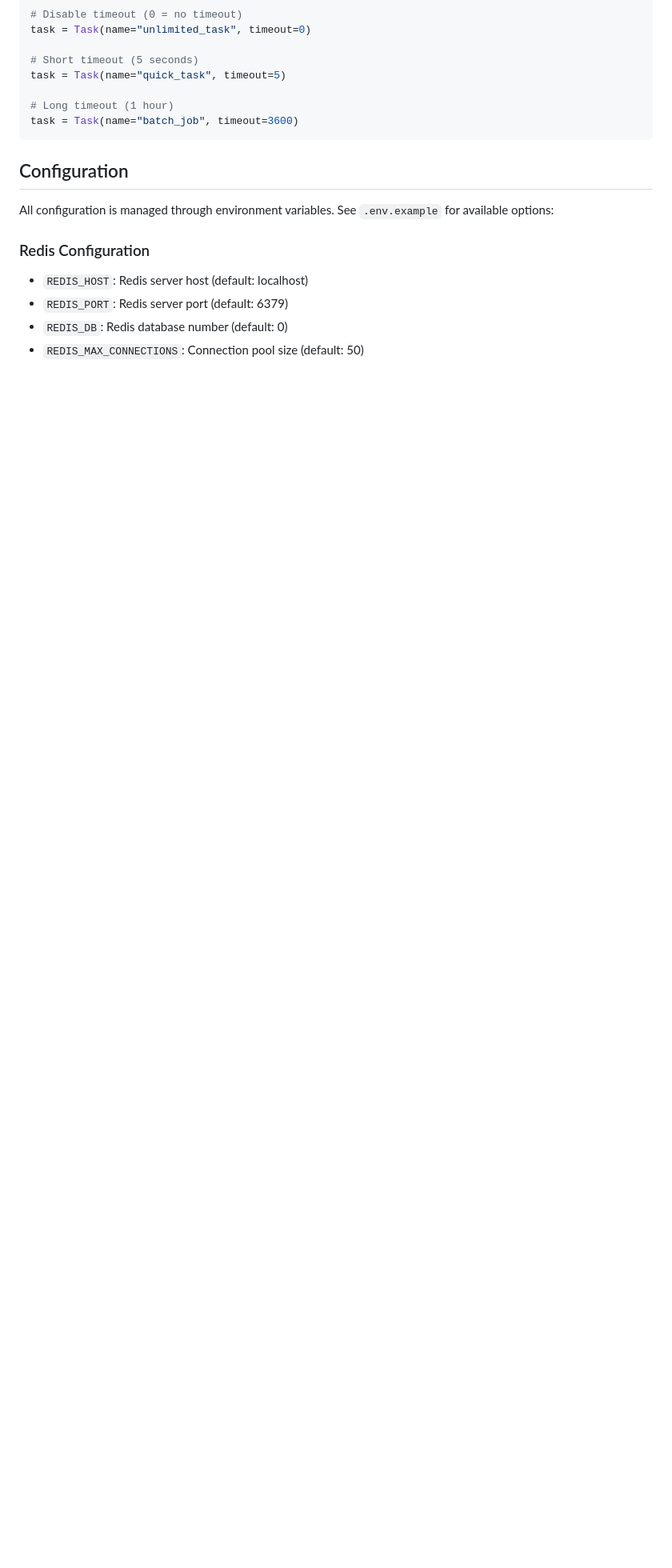
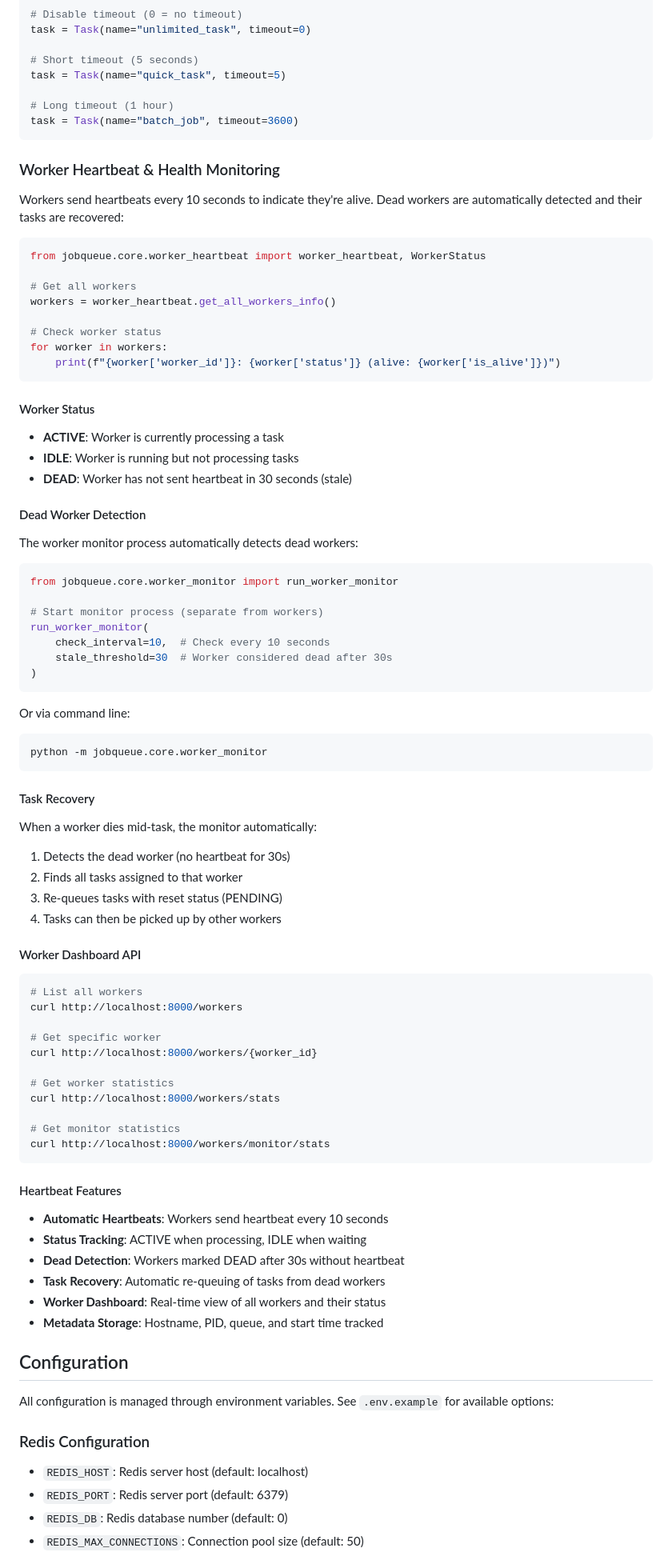
Before and after one commit to horacenjoroge/Distributed-Job-Queue-with-Rate-Limiting---Priority-Scheduling, a Markdown page: README.md, the part around the change. Shown at 80% size. GitHub-like rendering; blank space fills up the shorter version.

Commit message:
docs: add worker heartbeat section to README
- Document automatic heartbeat sending (every 10s)
- Explain worker status (ACTIVE, IDLE, DEAD)
- Show dead worker detection and recovery
- Document task recovery from dead workers
- List worker dashboard API endpoints
- Explain monitor process setup
- Show code examples for heartbeat usage
- Include curl commands for API

````diff
--- a/README.md
+++ b/README.md
@@ -664,6 +664,81 @@ task = Task(name="quick_task", timeout=5)
 task = Task(name="batch_job", timeout=3600)
 ```
 
+### Worker Heartbeat & Health Monitoring
+
+Workers send heartbeats every 10 seconds to indicate they're alive. Dead workers are automatically detected and their tasks are recovered:
+
+```python
+from jobqueue.core.worker_heartbeat import worker_heartbeat, WorkerStatus
+
+# Get all workers
+workers = worker_heartbeat.get_all_workers_info()
+
+# Check worker status
+for worker in workers:
+    print(f"{worker['worker_id']}: {worker['status']} (alive: {worker['is_alive']})")
+```
+
+#### Worker Status
+
+- **ACTIVE**: Worker is currently processing a task
+- **IDLE**: Worker is running but not processing tasks
+- **DEAD**: Worker has not sent heartbeat in 30 seconds (stale)
+
+#### Dead Worker Detection
+
+The worker monitor process automatically detects dead workers:
+
+```python
+from jobqueue.core.worker_monitor import run_worker_monitor
+
+# Start monitor process (separate from workers)
+run_worker_monitor(
+    check_interval=10,  # Check every 10 seconds
+    stale_threshold=30  # Worker considered dead after 30s
+)
+```
+
+Or via command line:
+
+```bash
+python -m jobqueue.core.worker_monitor
+```
+
+#### Task Recovery
+
+When a worker dies mid-task, the monitor automatically:
+
+1. Detects the dead worker (no heartbeat for 30s)
+2. Finds all tasks assigned to that worker
+3. Re-queues tasks with reset status (PENDING)
+4. Tasks can then be picked up by other workers
+
+#### Worker Dashboard API
+
+```bash
+# List all workers
+curl http://localhost:8000/workers
+
+# Get specific worker
+curl http://localhost:8000/workers/{worker_id}
+
+# Get worker statistics
+curl http://localhost:8000/workers/stats
+
+# Get monitor statistics
+curl http://localhost:8000/workers/monitor/stats
+```
+
+#### Heartbeat Features
+
+- **Automatic Heartbeats**: Workers send heartbeat every 10 seconds
+- **Status Tracking**: ACTIVE when processing, IDLE when waiting
+- **Dead Detection**: Workers marked DEAD after 30s without heartbeat
+- **Task Recovery**: Automatic re-queuing of tasks from dead workers
+- **Worker Dashboard**: Real-time view of all workers and their status
+- **Metadata Storage**: Hostname, PID, queue, and start time tracked
+
 ## Configuration
 
 All configuration is managed through environment variables. See `.env.example` for available options:
````
